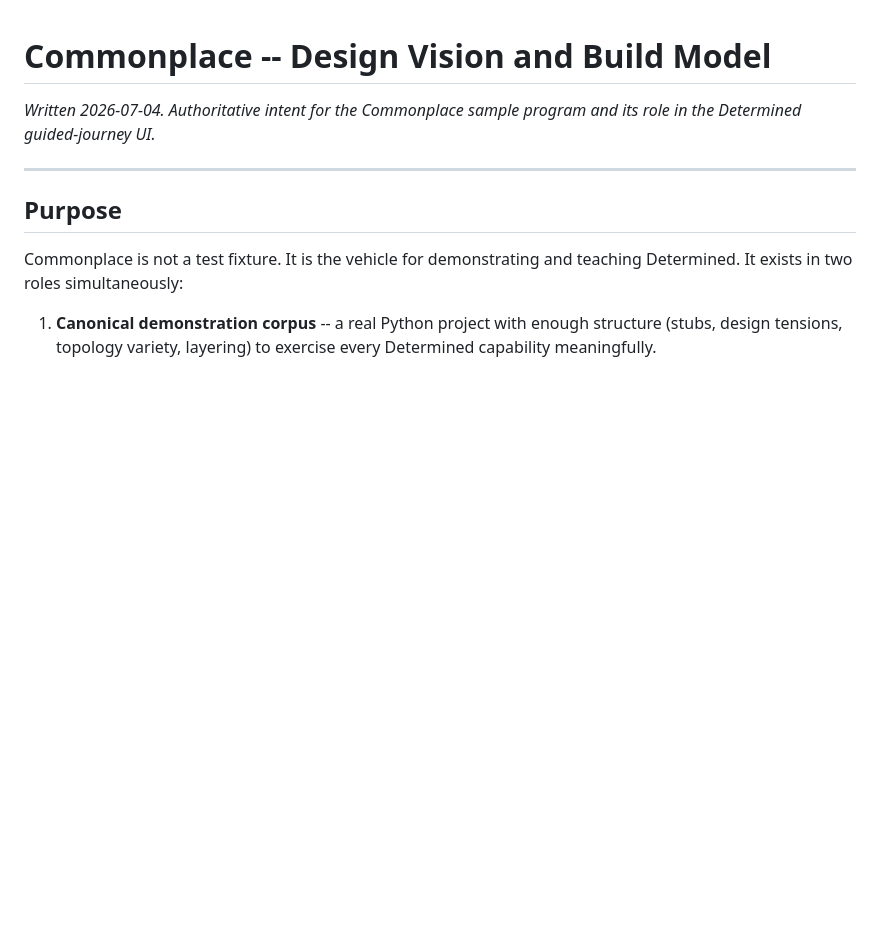
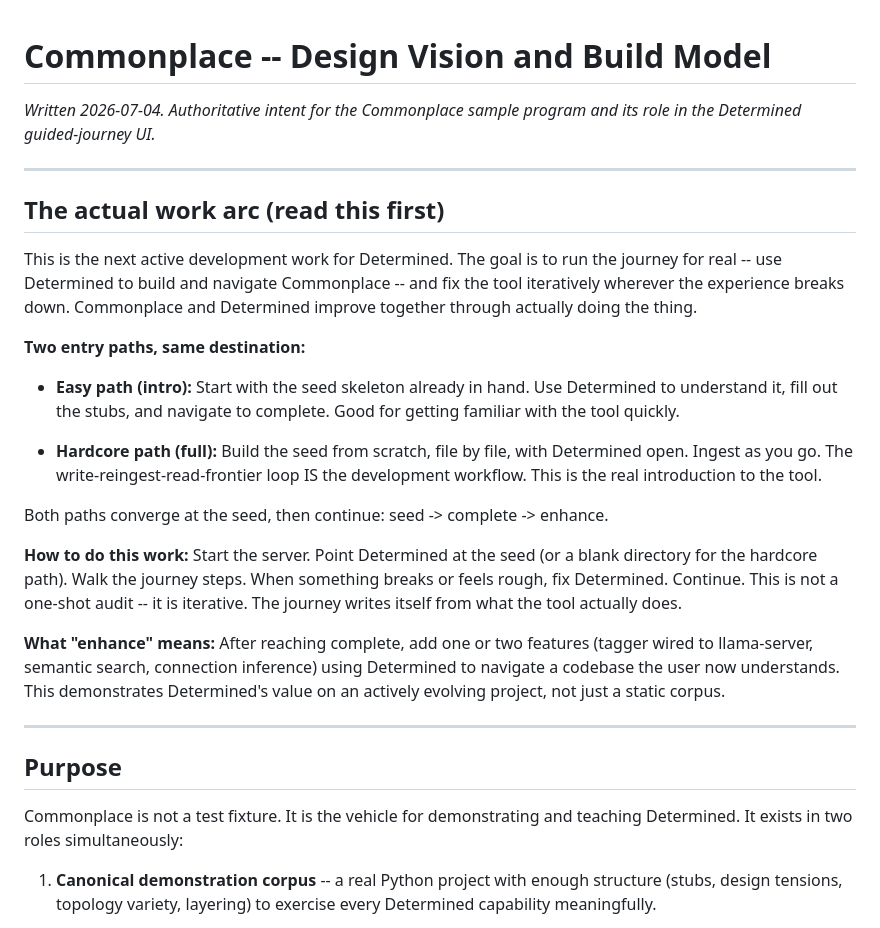
Before and after one commit to bartanderson/Determined, a Markdown page: docs/COMMONPLACE_VISION.md, the part around the change. Drawn GitHub-style; blank space fills up the shorter version.

```diff
--- a/docs/COMMONPLACE_VISION.md
+++ b/docs/COMMONPLACE_VISION.md
@@ -3,6 +3,39 @@ Commonplace -- Design Vision and Build Model
 
 _Written 2026-07-04. Authoritative intent for the Commonplace sample program
 and its role in the Determined guided-journey UI._
+
+---
+
+## The actual work arc (read this first)
+
+This is the next active development work for Determined. The goal is to run
+the journey for real -- use Determined to build and navigate Commonplace --
+and fix the tool iteratively wherever the experience breaks down. Commonplace
+and Determined improve together through actually doing the thing.
+
+**Two entry paths, same destination:**
+
+- **Easy path (intro):** Start with the seed skeleton already in hand. Use
+  Determined to understand it, fill out the stubs, and navigate to complete.
+  Good for getting familiar with the tool quickly.
+
+- **Hardcore path (full):** Build the seed from scratch, file by file, with
+  Determined open. Ingest as you go. The write-reingest-read-frontier loop
+  IS the development workflow. This is the real introduction to the tool.
+
+Both paths converge at the seed, then continue: seed -> complete -> enhance.
+
+**How to do this work:**
+Start the server. Point Determined at the seed (or a blank directory for the
+hardcore path). Walk the journey steps. When something breaks or feels rough,
+fix Determined. Continue. This is not a one-shot audit -- it is iterative.
+The journey writes itself from what the tool actually does.
+
+**What "enhance" means:**
+After reaching complete, add one or two features (tagger wired to llama-server,
+semantic search, connection inference) using Determined to navigate a codebase
+the user now understands. This demonstrates Determined's value on an actively
+evolving project, not just a static corpus.
 
 ---
 
```
Also changed, not shown: SESSION_STATE.md (+31 -28 lines), docs/TRACKER.md (+26 -1 lines).
